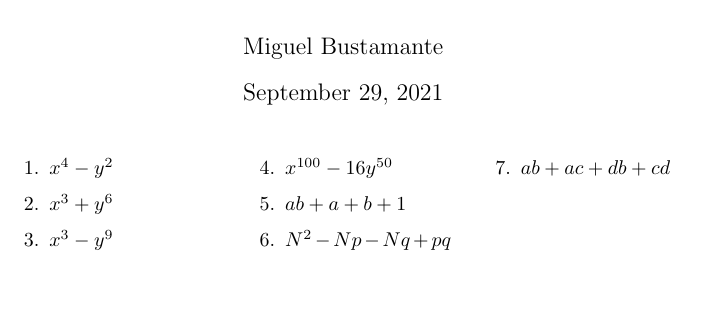
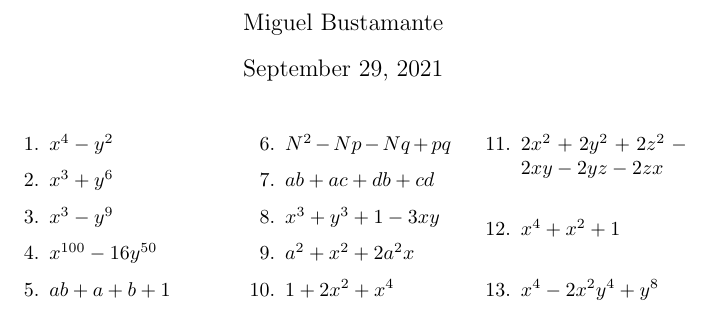
Before and after one commit to mbustamanter/math-writings, a LaTeX document (sheets/factorization-1.tex): part of the page, cut so that both start at the same text, the shorter picture padded with empty space. Compiled offline with pdfLaTeX.

Commit message:
done adding from sheet

```diff
--- a/sheets/factorization-1.tex
+++ b/sheets/factorization-1.tex
@@ -13,6 +13,12 @@
     \item $ab+a+b+1$
     \item $N^2-Np-Nq+pq$
     \item $ab+ac+db+cd$
+    \item $x^3+y^3+1-3xy$
+    \item $a^2+x^2+2a^2x$
+    \item $1+2x^2+x^4$
+    \item $2x^2+2y^2+2z^2-2xy-2yz-2zx$
+    \item $x^4+x^2+1$
+    \item $x^4-2x^2y^4+y^8$
 \end{enumerate}
 \end{multicols}
 \end{document}
```
